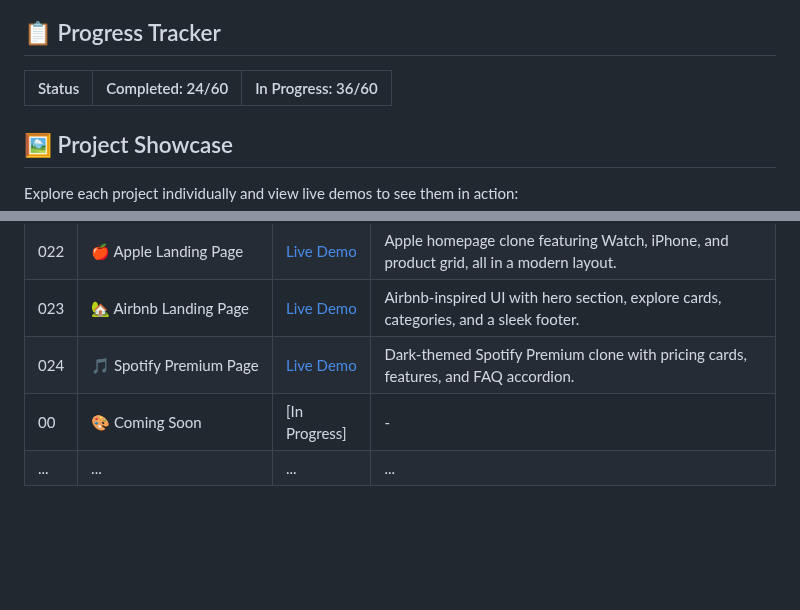
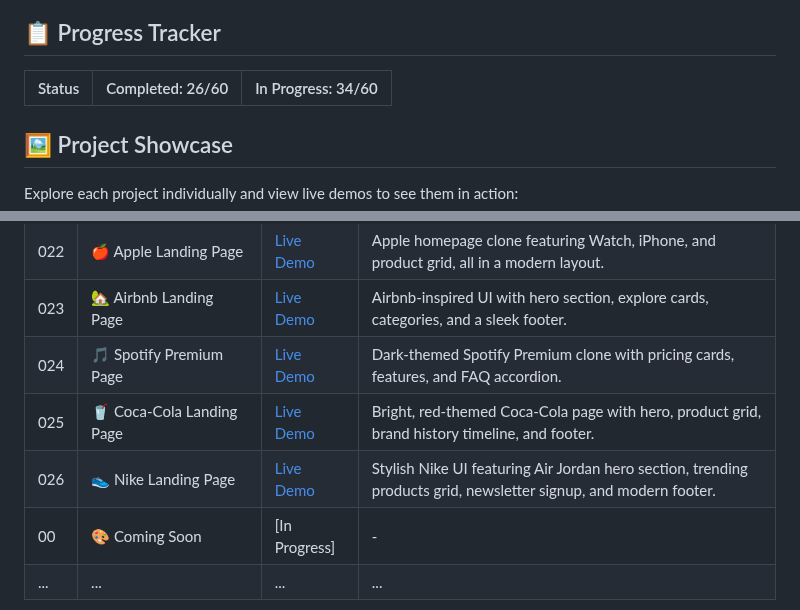
Before and after one commit to MohitXCode/30Days60Projects-HTML-CSS, a Markdown page: README.md, 2 parts joined by grey strips. GitHub-like rendering; blank space fills up the shorter version.

```diff
--- a/README.md
+++ b/README.md
@@ -32,7 +32,7 @@ Each project is designed to be:
 
 ## 📋 Progress Tracker
 
-| Status | Completed: 24/60 | In Progress: 36/60 |
+| Status | Completed: 26/60 | In Progress: 34/60 |
 |--------|-----------------|-------------------|
 
 ## 🖼️ Project Showcase
@@ -65,6 +65,8 @@ Explore each project individually and view live demos to see them in action:
 | 022 | 🍎 Apple Landing Page  | [Live Demo](------)   | Apple homepage clone featuring Watch, iPhone, and product grid, all in a modern layout. |
 | 023 | 🏡 Airbnb Landing Page | [Live Demo](------) | Airbnb-inspired UI with hero section, explore cards, categories, and a sleek footer. |
 | 024 | 🎵 Spotify Premium Page  | [Live Demo](------)   | Dark-themed Spotify Premium clone with pricing cards, features, and FAQ accordion. |
+| 025 | 🥤 Coca-Cola Landing Page | [Live Demo](------) | Bright, red-themed Coca-Cola page with hero, product grid, brand history timeline, and footer. |
+| 026 | 👟 Nike Landing Page | [Live Demo](------)   | Stylish Nike UI featuring Air Jordan hero section, trending products grid, newsletter signup, and modern footer. |
 | 00 | 🎨 Coming Soon | [In Progress] | - |
 | ... | ... | ... | ... |
 
```
